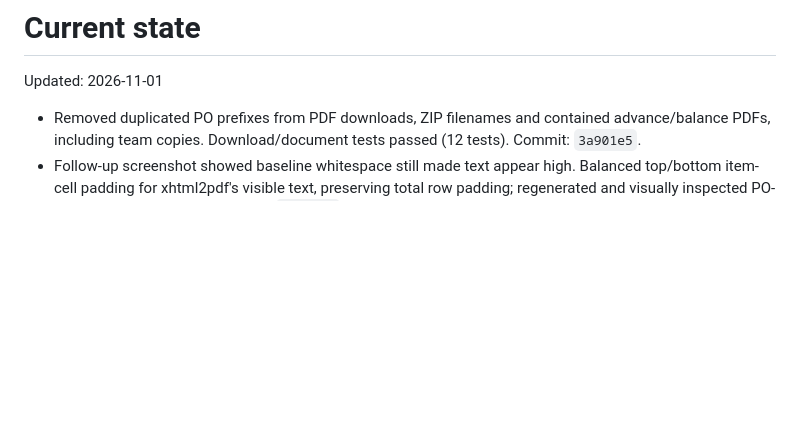
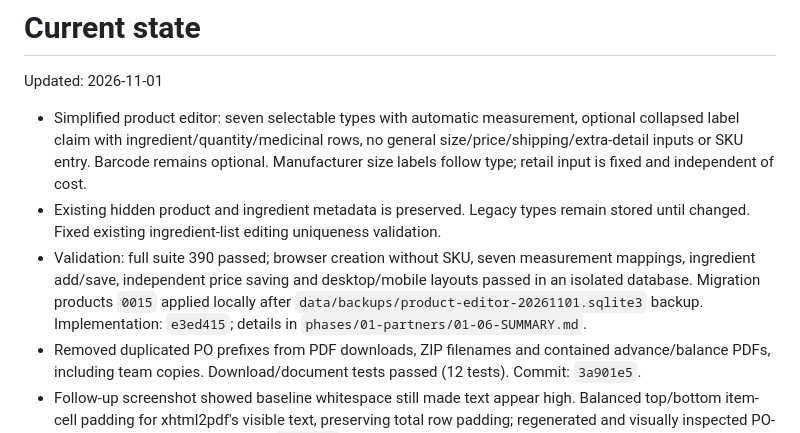
Before and after one commit to borealvitapakistan-commits/Distribution-System, a Markdown page: .planning/STATE.md, the part around the change. GitHub-like rendering; blank space fills up the shorter version.

Commit message:
docs(01-06): record product editor changes and verification

```diff
--- a/.planning/STATE.md
+++ b/.planning/STATE.md
@@ -2,6 +2,9 @@
 
 Updated: 2026-11-01
 
+- Simplified product editor: seven selectable types with automatic measurement, optional collapsed label claim with ingredient/quantity/medicinal rows, no general size/price/shipping/extra-detail inputs or SKU entry. Barcode remains optional. Manufacturer size labels follow type; retail input is fixed and independent of cost.
+- Existing hidden product and ingredient metadata is preserved. Legacy types remain stored until changed. Fixed existing ingredient-list editing uniqueness validation.
+- Validation: full suite 390 passed; browser creation without SKU, seven measurement mappings, ingredient add/save, independent price saving and desktop/mobile layouts passed in an isolated database. Migration products `0015` applied locally after `data/backups/product-editor-20261101.sqlite3` backup. Implementation: `e3ed415`; details in `phases/01-partners/01-06-SUMMARY.md`.
 - Removed duplicated PO prefixes from PDF downloads, ZIP filenames and contained advance/balance PDFs, including team copies. Download/document tests passed (12 tests). Commit: `3a901e5`.
 - Follow-up screenshot showed baseline whitespace still made text appear high. Balanced top/bottom item-cell padding for xhtml2pdf's visible text, preserving total row padding; regenerated and visually inspected PO-SHC-001, still one page. Commit: `9249abb`.
 - PDF product-row text now sits vertically in the middle, with descriptions left-aligned and numeric columns retaining their right alignment. Regenerated PO-SHC-001 advance PDF still fits one page. Commit: `2d23b7b`.
```
Also changed, not shown: 1 other file.
